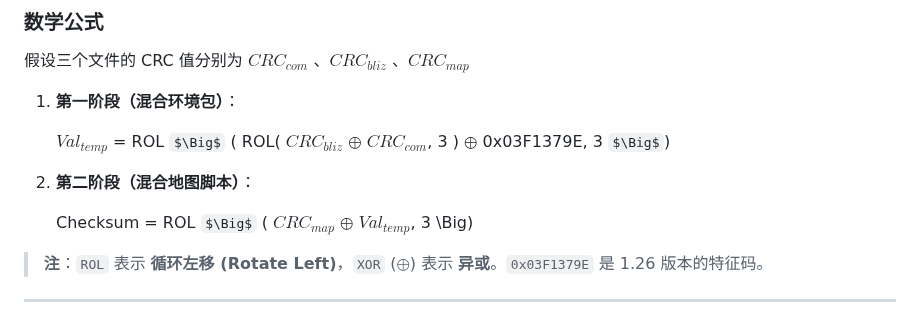
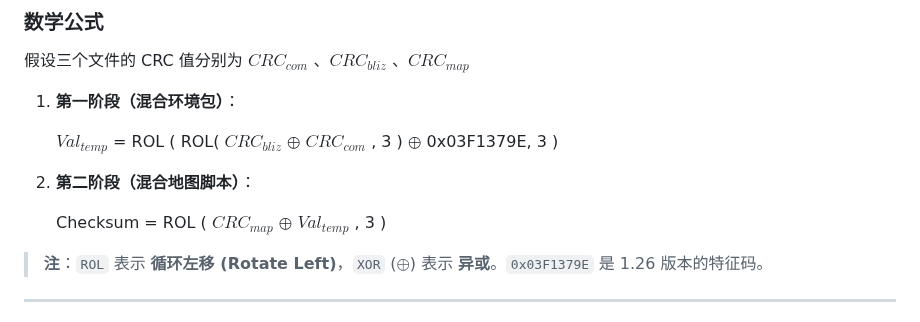
Before and after one commit to wuxiancong/War3Bot, a Markdown page: War3CRC.md, the part around the change. GitHub-like rendering; some formulas as TeX source.

```diff
--- a/War3CRC.md
+++ b/War3CRC.md
@@ -16,13 +16,13 @@ Checksum。这个值用于判定玩家是否与主机地图一致。
 1. **第一阶段（混合环境包）**：
 
 
-   $Val_{temp}$ = ROL $\Big$ ( ROL( $CRC_{bliz}$ $\oplus$ $CRC_{com}$, 3 ) $\oplus$ 0x03F1379E, 3 $\Big$)
+   $Val_{temp}$ = ROL ( ROL( $CRC_{bliz}$ $\oplus$ $CRC_{com}$ , 3 ) $\oplus$ 0x03F1379E, 3 )
 
 
 2. **第二阶段（混合地图脚本）**：
 
 
-   Checksum = ROL $\Big$ ( $CRC_{map}$ $\oplus$ $Val_{temp}$, 3 \Big)
+   Checksum = ROL ( $CRC_{map}$ $\oplus$ $Val_{temp}$ , 3 )
 
 
 > **注**：`ROL` 表示 **循环左移 (Rotate Left)**，`XOR` ($\oplus$) 表示 **异或**。`0x03F1379E` 是 1.26 版本的特征码。
```
